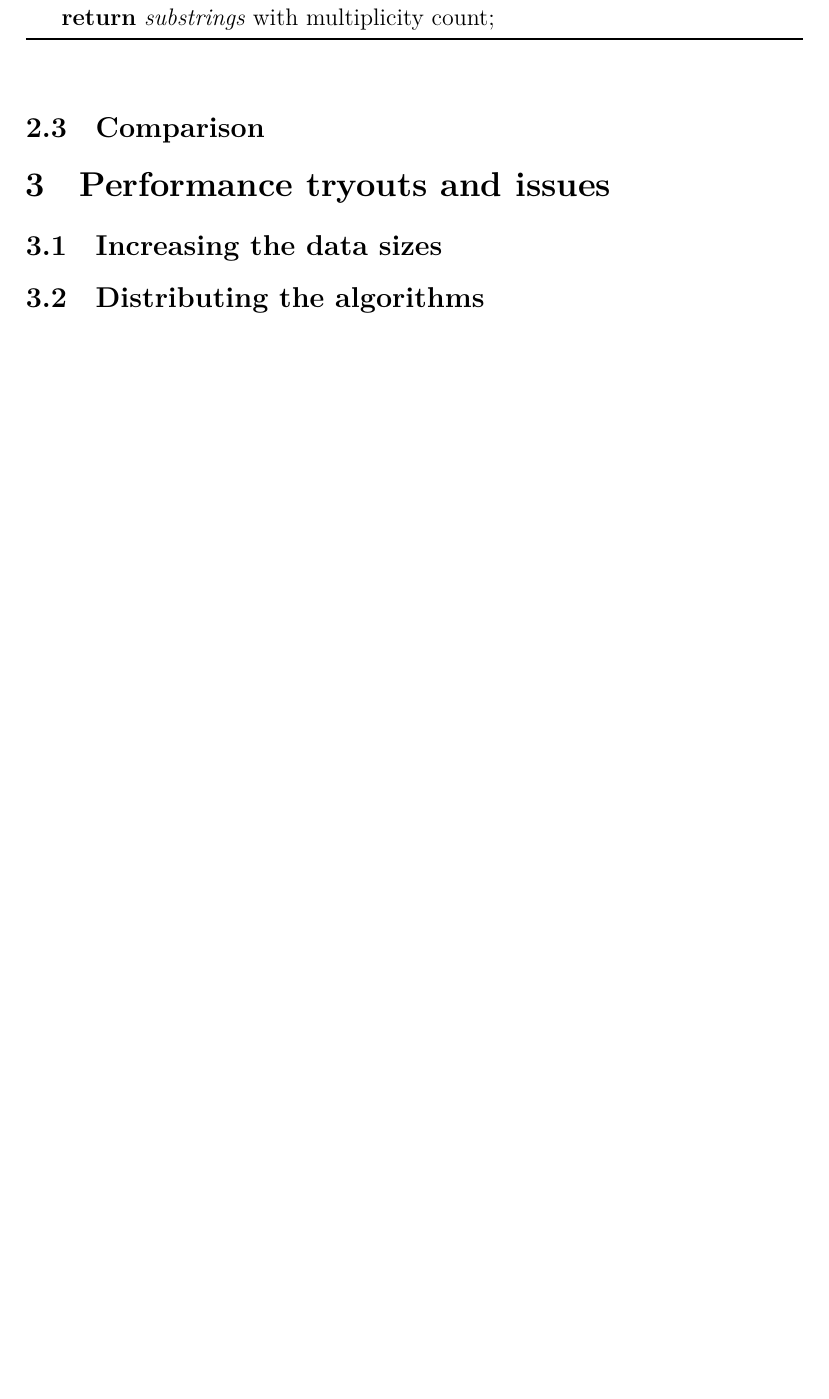
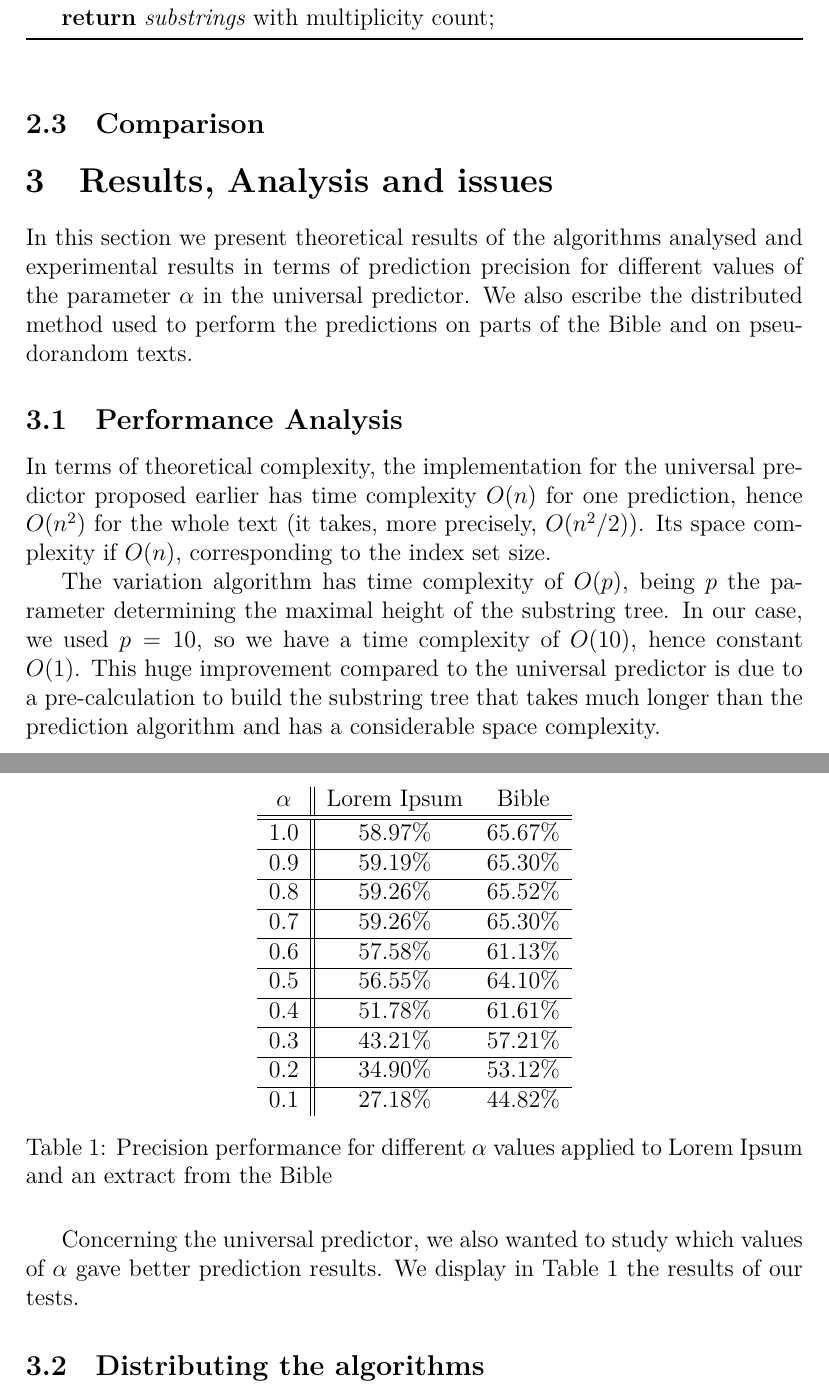
Before and after one commit to walking-turtle/itheory, a LaTeX paper (tex/predictor_report.tex): part of page 5 of 13 before the commit and two parts of pages 5 and 6 of 13 after it, the two joined at a grey line, cut so that both start at the same text, the shorter picture padded with empty space. Compiled offline with XeLaTeX.

Commit message:
[report] performance analysis

```diff
--- a/tex/predictor_report.tex
+++ b/tex/predictor_report.tex
@@ -24,7 +24,7 @@
 }
 
 \author{%
-  Carolina De Senne Garcia\\%
+  Carolina de Senne Garcia\\%
   Clément Durand%
 }
 
@@ -149,12 +149,39 @@ Finally, in section \ref{tests} we discuss performance tests for the algorithms
 
   \subsection{Comparison}
 
+
   % Performance: difficilement comparable car on change l'équilibre du compromis
   % précomputation/prédiction.
 
-  \section{Performance tryouts and issues}\label{tests}
+  \section{Results, Analysis and issues}\label{tests}
 
-  \subsection{Increasing the data sizes}
+  In this section we present theoretical results of the algorithms analysed and experimental results in terms of prediction precision for different values of the parameter $\alpha$ in the universal predictor. We also escribe the distributed method used to perform the predictions on parts of the Bible and on pseudorandom texts.
+
+  \subsection{Performance Analysis}
+
+  In terms of theoretical complexity, the implementation for the universal predictor proposed earlier has time complexity $O(n)$ for one prediction, hence $O(n^2)$ for the whole text (it takes, more precisely, $O(n^2/2)$). Its space complexity if $O(n)$, corresponding to the index set size.
+
+  The variation algorithm has time complexity of $O(p)$, being $p$ the parameter determining the maximal height of the substring tree. In our case, we used $p=10$, so we have a time complexity of $O(10)$, hence constant $O(1)$. This huge improvement compared to the universal predictor is due to a pre-calculation to build the substring tree that takes much longer than the prediction algorithm and has a considerable space complexity.
+
+  Concerning the universal predictor, we also wanted to study which values of $\alpha$ gave better prediction results. We display in Table \ref{alpha} the results of our tests.
+
+ \begin{table}
+    \centering
+    \begin{tabular}{c || c  c}
+      $\alpha$ & Lorem Ipsum & Bible \\\hline\hline
+      1.0 & 58.97\% & 65.67\% \\\hline
+      0.9 & 59.19\% & 65.30\% \\\hline
+      0.8 & 59.26\% & 65.52\% \\\hline
+      0.7 & 59.26\% & 65.30\% \\\hline
+      0.6 & 57.58\% & 61.13\% \\\hline
+      0.5 & 56.55\% & 64.10\% \\\hline
+      0.4 & 51.78\% & 61.61\% \\\hline
+      0.3 & 43.21\% & 57.21\% \\\hline
+      0.2 & 34.90\% & 53.12\% \\\hline
+      0.1 & 27.18\% & 44.82\%
+    \end{tabular}
+    \caption{\label{alpha} Precision performance for different $\alpha$ values applied to Lorem Ipsum and an extract from the Bible}
+  \end{table}
 
   \subsection{Distributing the algorithms}
 
```
Also changed, not shown: tex/predictor_report.tex (4 more changed lines).
